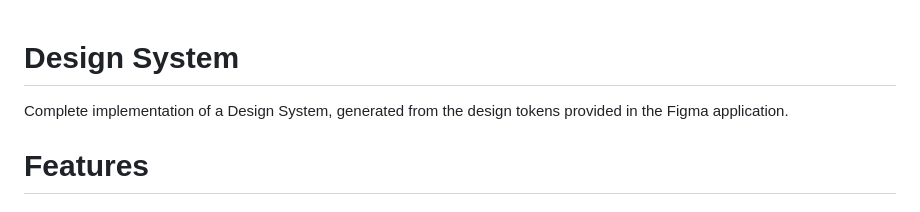
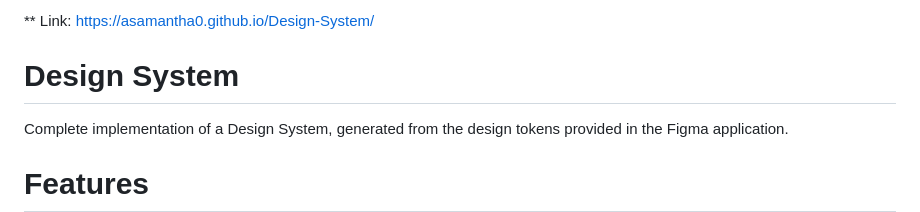
Before and after one commit to asamantha0/Design-System, a Markdown page: README.md, the part around the change. Drawn GitHub-style.

Commit message:
Add link to Design System documentation

```diff
--- a/README.md
+++ b/README.md
@@ -1,4 +1,4 @@
-
+** Link: https://asamantha0.github.io/Design-System/
 # Design System
 
 Complete implementation of a Design System, generated from the design tokens provided in the Figma application.
```
